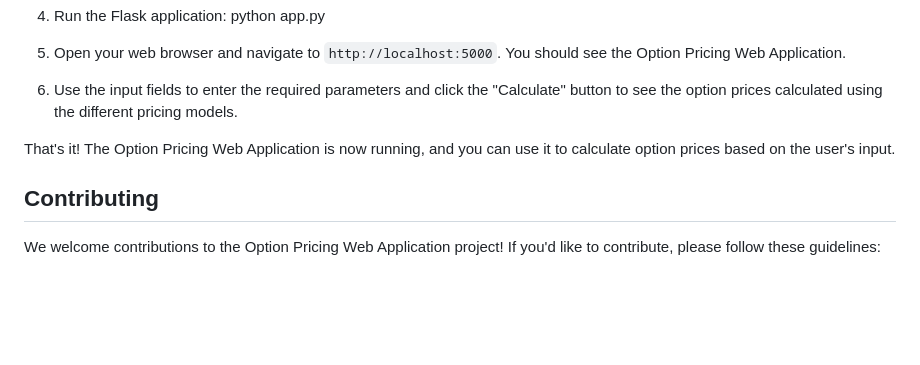
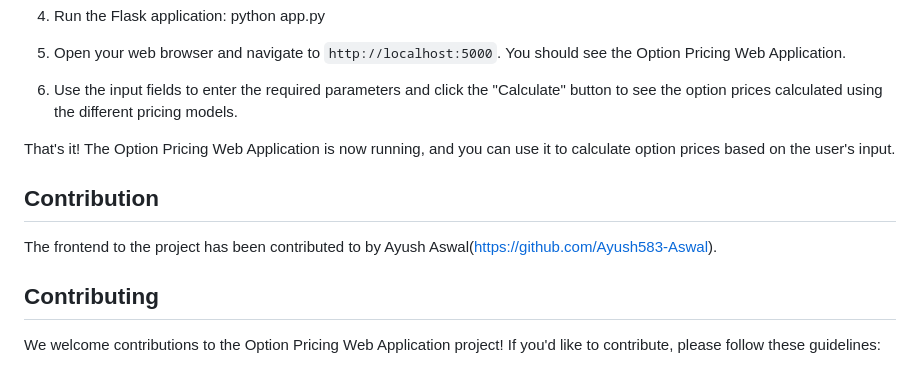
Before and after one commit to Aryan-Choudhari/Option-Pricing-Web-Application, a Markdown page: readme.md, the part around the change. Drawn GitHub-style; blank space fills up the shorter version.

```diff
--- a/readme.md
+++ b/readme.md
@@ -137,6 +137,10 @@ To run the Option Pricing Web Application, follow these steps:
 
 That's it! The Option Pricing Web Application is now running, and you can use it to calculate option prices based on the user's input.
 
+## Contribution
+
+The frontend to the project has been contributed to by Ayush Aswal(https://github.com/Ayush583-Aswal).
+
 ## Contributing
 
 We welcome contributions to the Option Pricing Web Application project! If you'd like to contribute, please follow these guidelines:
```
